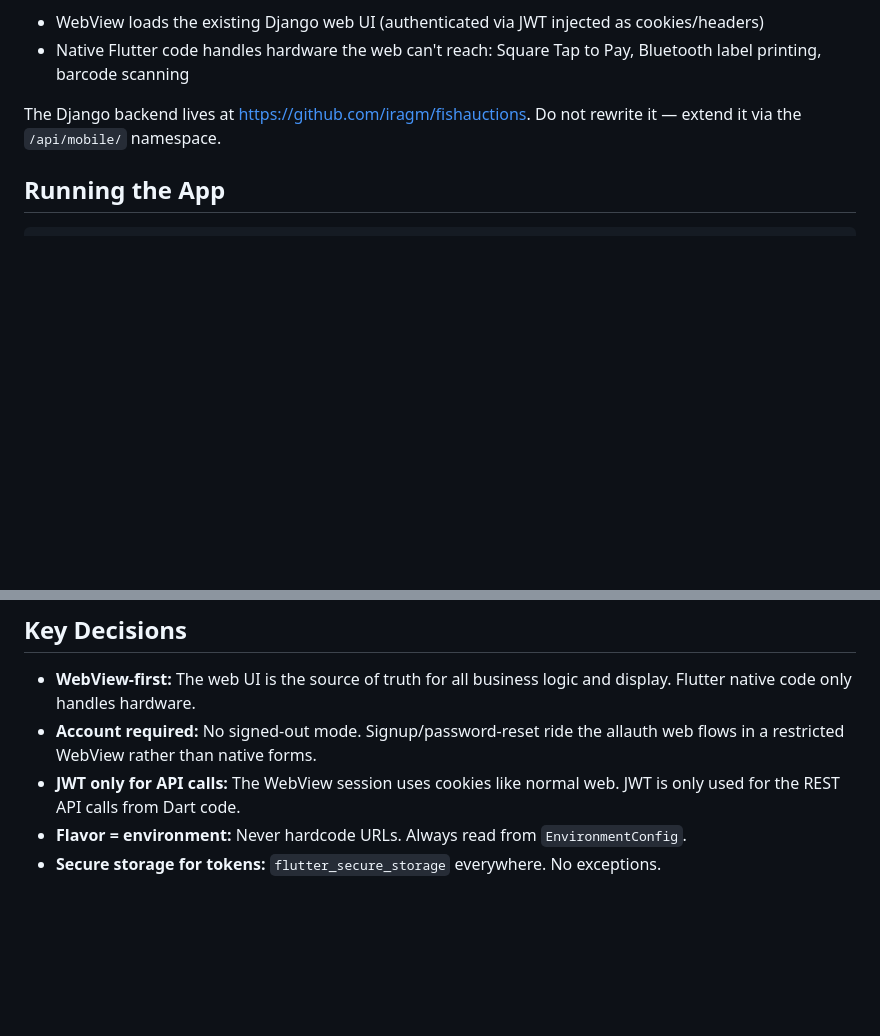
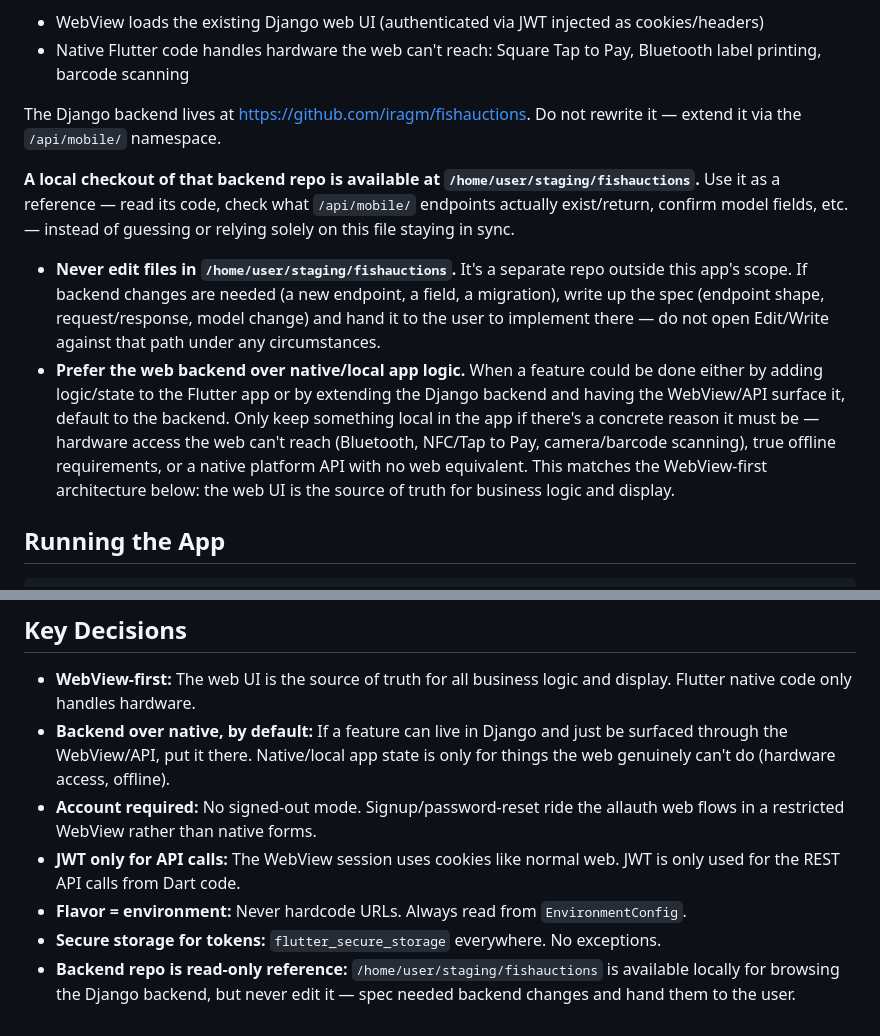
Before and after one commit to iragm/fishauctions-app, a Markdown page: fishauctions_application/CLAUDE.md, 2 parts joined by grey strips. Rendered like a GitHub page; blank space fills up the shorter version.

```diff
--- a/fishauctions_application/CLAUDE.md
+++ b/fishauctions_application/CLAUDE.md
@@ -8,6 +8,11 @@ A Flutter mobile client for the FishAuctions auction platform. The app is archit
 - Native Flutter code handles hardware the web can't reach: Square Tap to Pay, Bluetooth label printing, barcode scanning
 
 The Django backend lives at https://github.com/iragm/fishauctions. Do not rewrite it — extend it via the `/api/mobile/` namespace.
+
+**A local checkout of that backend repo is available at `/home/user/staging/fishauctions`.** Use it as a reference — read its code, check what `/api/mobile/` endpoints actually exist/return, confirm model fields, etc. — instead of guessing or relying solely on this file staying in sync.
+
+- **Never edit files in `/home/user/staging/fishauctions`.** It's a separate repo outside this app's scope. If backend changes are needed (a new endpoint, a field, a migration), write up the spec (endpoint shape, request/response, model change) and hand it to the user to implement there — do not open Edit/Write against that path under any circumstances.
+- **Prefer the web backend over native/local app logic.** When a feature could be done either by adding logic/state to the Flutter app or by extending the Django backend and having the WebView/API surface it, default to the backend. Only keep something local in the app if there's a concrete reason it must be — hardware access the web can't reach (Bluetooth, NFC/Tap to Pay, camera/barcode scanning), true offline requirements, or a native platform API with no web equivalent. This matches the WebView-first architecture below: the web UI is the source of truth for business logic and display.
 
 ## Running the App
 
@@ -241,7 +246,9 @@ JWT auth is bridged into the WebView's Django cookie session:
 ## Key Decisions
 
 - **WebView-first:** The web UI is the source of truth for all business logic and display. Flutter native code only handles hardware.
+- **Backend over native, by default:** If a feature can live in Django and just be surfaced through the WebView/API, put it there. Native/local app state is only for things the web genuinely can't do (hardware access, offline).
 - **Account required:** No signed-out mode. Signup/password-reset ride the allauth web flows in a restricted WebView rather than native forms.
 - **JWT only for API calls:** The WebView session uses cookies like normal web. JWT is only used for the REST API calls from Dart code.
 - **Flavor = environment:** Never hardcode URLs. Always read from `EnvironmentConfig`.
 - **Secure storage for tokens:** `flutter_secure_storage` everywhere. No exceptions.
+- **Backend repo is read-only reference:** `/home/user/staging/fishauctions` is available locally for browsing the Django backend, but never edit it — spec needed backend changes and hand them to the user.
```
